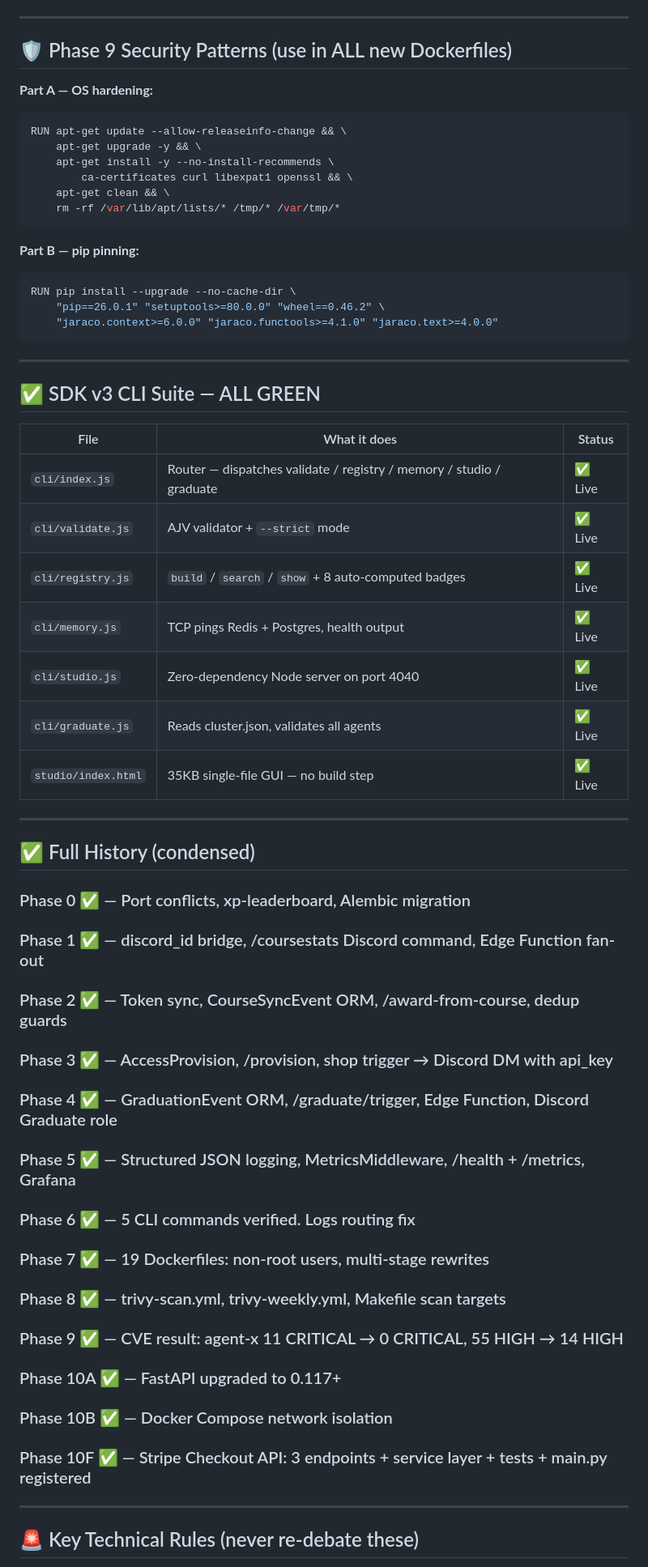
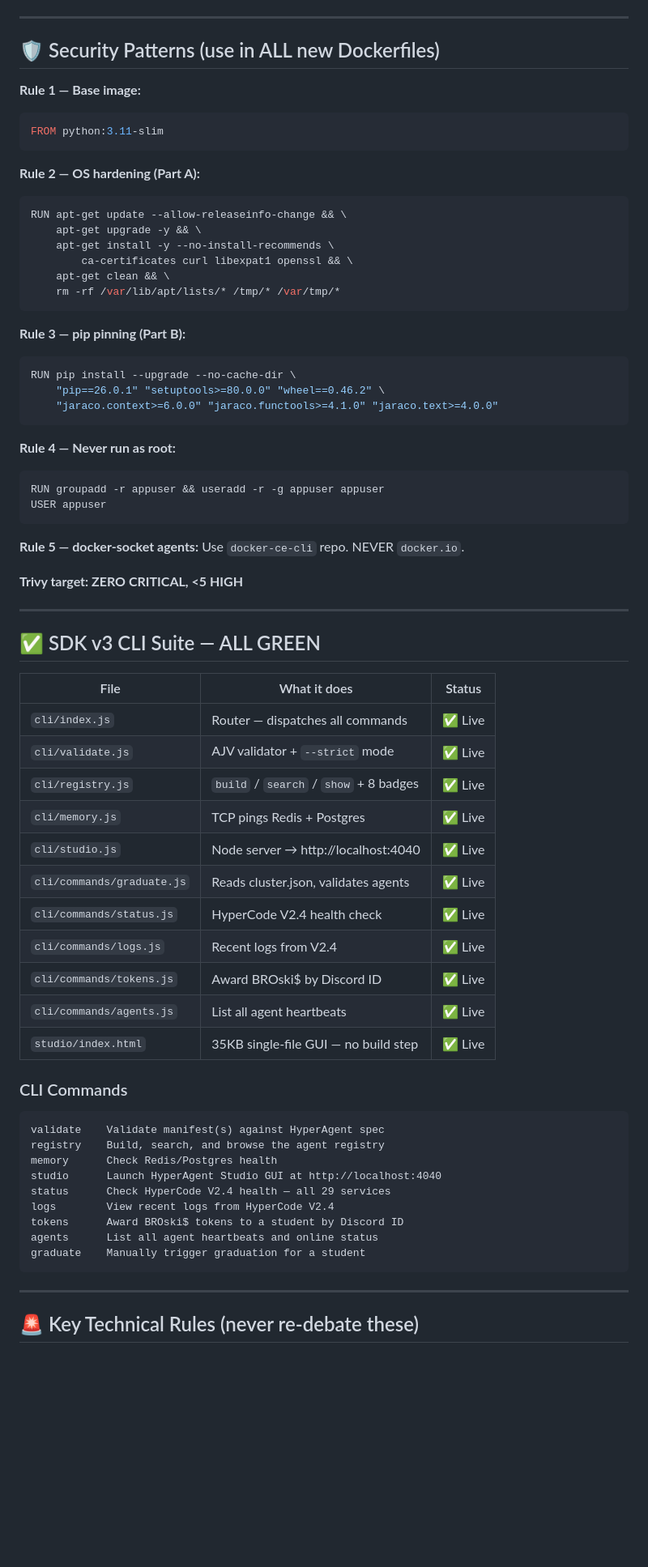
Before and after one commit to welshDog/HyperAgent-SDK, a Markdown page: CLAUDE_CONTEXT.md, the part around one of its changes. Shown at 81% size. Drawn GitHub-style; blank space fills up the shorter version.

Commit message:
docs: sync CLAUDE_CONTEXT.md — v0.1.6, 29 containers, Stripe env vars, correct CLI paths

````diff
--- a/CLAUDE_CONTEXT.md
+++ b/CLAUDE_CONTEXT.md
@@ -131,9 +118,14 @@ STRIPE_PRICE_HYPER_YEARLY=price_xxx
 
 ---
 
-## 🛡️ Phase 9 Security Patterns (use in ALL new Dockerfiles)
+## 🛡️ Security Patterns (use in ALL new Dockerfiles)
 
-**Part A — OS hardening:**
+**Rule 1 — Base image:**
+```dockerfile
+FROM python:3.11-slim
+```
+
+**Rule 2 — OS hardening (Part A):**
 ```dockerfile
 RUN apt-get update --allow-releaseinfo-change && \
     apt-get upgrade -y && \
@@ -143,12 +135,22 @@ RUN apt-get update --allow-releaseinfo-change && \
     rm -rf /var/lib/apt/lists/* /tmp/* /var/tmp/*
 ```
 
-**Part B — pip pinning:**
+**Rule 3 — pip pinning (Part B):**
 ```dockerfile
 RUN pip install --upgrade --no-cache-dir \
     "pip==26.0.1" "setuptools>=80.0.0" "wheel==0.46.2" \
     "jaraco.context>=6.0.0" "jaraco.functools>=4.1.0" "jaraco.text>=4.0.0"
 ```
+
+**Rule 4 — Never run as root:**
+```dockerfile
+RUN groupadd -r appuser && useradd -r -g appuser appuser
+USER appuser
+```
+
+**Rule 5 — docker-socket agents:** Use `docker-ce-cli` repo. NEVER `docker.io`.
+
+**Trivy target: ZERO CRITICAL, <5 HIGH**
 
 ---
 
@@ -156,31 +158,30 @@ RUN pip install --upgrade --no-cache-dir \
 
 | File | What it does | Status |
 |------|-------------|--------|
-| `cli/index.js` | Router — dispatches validate / registry / memory / studio / graduate | ✅ Live |
+| `cli/index.js` | Router — dispatches all commands | ✅ Live |
 | `cli/validate.js` | AJV validator + `--strict` mode | ✅ Live |
-| `cli/registry.js` | `build` / `search` / `show` + 8 auto-computed badges | ✅ Live |
-| `cli/memory.js` | TCP pings Redis + Postgres, health output | ✅ Live |
-| `cli/studio.js` | Zero-dependency Node server on port 4040 | ✅ Live |
-| `cli/graduate.js` | Reads cluster.json, validates all agents | ✅ Live |
+| `cli/registry.js` | `build` / `search` / `show` + 8 badges | ✅ Live |
+| `cli/memory.js` | TCP pings Redis + Postgres | ✅ Live |
+| `cli/studio.js` | Node server → http://localhost:4040 | ✅ Live |
+| `cli/commands/graduate.js` | Reads cluster.json, validates agents | ✅ Live |
+| `cli/commands/status.js` | HyperCode V2.4 health check | ✅ Live |
+| `cli/commands/logs.js` | Recent logs from V2.4 | ✅ Live |
+| `cli/commands/tokens.js` | Award BROski$ by Discord ID | ✅ Live |
+| `cli/commands/agents.js` | List all agent heartbeats | ✅ Live |
 | `studio/index.html` | 35KB single-file GUI — no build step | ✅ Live |
 
----
-
-## ✅ Full History (condensed)
-
-### Phase 0 ✅ — Port conflicts, xp-leaderboard, Alembic migration
-### Phase 1 ✅ — discord_id bridge, /coursestats Discord command, Edge Function fan-out
-### Phase 2 ✅ — Token sync, CourseSyncEvent ORM, /award-from-course, dedup guards
-### Phase 3 ✅ — AccessProvision, /provision, shop trigger → Discord DM with api_key
-### Phase 4 ✅ — GraduationEvent ORM, /graduate/trigger, Edge Function, Discord Graduate role
-### Phase 5 ✅ — Structured JSON logging, MetricsMiddleware, /health + /metrics, Grafana
-### Phase 6 ✅ — 5 CLI commands verified. Logs routing fix
-### Phase 7 ✅ — 19 Dockerfiles: non-root users, multi-stage rewrites
-### Phase 8 ✅ — trivy-scan.yml, trivy-weekly.yml, Makefile scan targets
-### Phase 9 ✅ — CVE result: agent-x 11 CRITICAL → 0 CRITICAL, 55 HIGH → 14 HIGH
-### Phase 10A ✅ — FastAPI upgraded to 0.117+
-### Phase 10B ✅ — Docker Compose network isolation
-### Phase 10F ✅ — Stripe Checkout API: 3 endpoints + service layer + tests + main.py registered
+### CLI Commands
+```
+validate    Validate manifest(s) against HyperAgent spec
+registry    Build, search, and browse the agent registry
+memory      Check Redis/Postgres health
+studio      Launch HyperAgent Studio GUI at http://localhost:4040
+status      Check HyperCode V2.4 health — all 29 services
+logs        View recent logs from HyperCode V2.4
+tokens      Award BROski$ tokens to a student by Discord ID
+agents      List all agent heartbeats and online status
+graduate    Manually trigger graduation for a student
+```
 
 ---
 
````
Also changed, not shown: other parts of CLAUDE_CONTEXT.md (+62 -58 lines).
